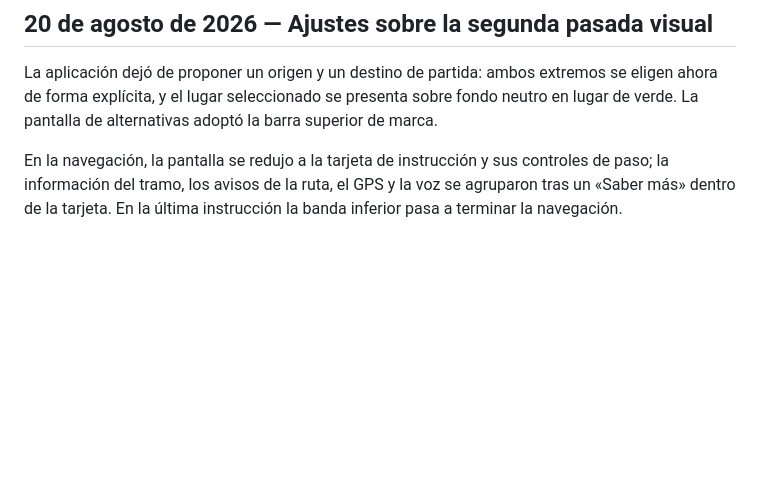
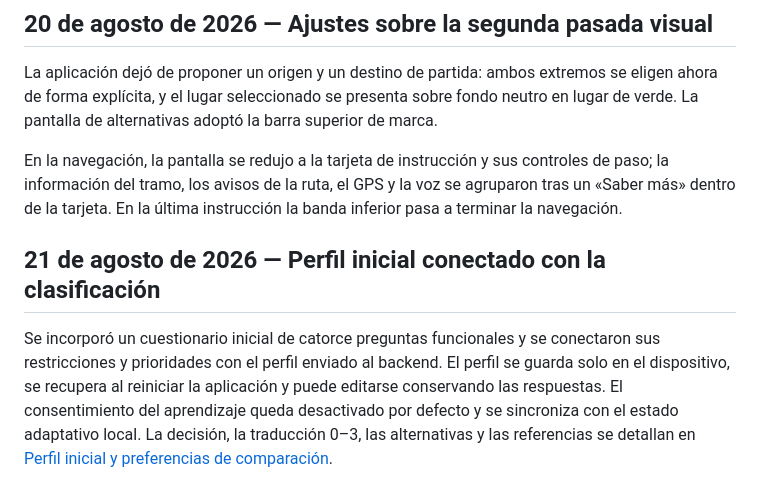
Before and after one commit to lucia-corsan/tfm, a Markdown page: docs/journal.md, the part around the change. Drawn GitHub-style; blank space fills up the shorter version.

```diff
--- a/docs/journal.md
+++ b/docs/journal.md
@@ -1022,3 +1022,13 @@ En la navegación, la pantalla se redujo a la tarjeta de instrucción y sus
 controles de paso; la información del tramo, los avisos de la ruta, el GPS y la
 voz se agruparon tras un «Saber más» dentro de la tarjeta. En la última
 instrucción la banda inferior pasa a terminar la navegación.
+
+## 21 de agosto de 2026 — Perfil inicial conectado con la clasificación
+
+Se incorporó un cuestionario inicial de catorce preguntas funcionales y se
+conectaron sus restricciones y prioridades con el perfil enviado al backend. El
+perfil se guarda solo en el dispositivo, se recupera al reiniciar la aplicación
+y puede editarse conservando las respuestas. El consentimiento del aprendizaje
+queda desactivado por defecto y se sincroniza con el estado adaptativo local.
+La decisión, la traducción 0–3, las alternativas y las referencias se detallan
+en [Perfil inicial y preferencias de comparación](product/perfil-inicial-preferencias.md).
```
Also changed, not shown: docs/README.md (+2 -1 lines), docs/product/perfil-inicial-preferencias.md (added, +285 -0 lines).
